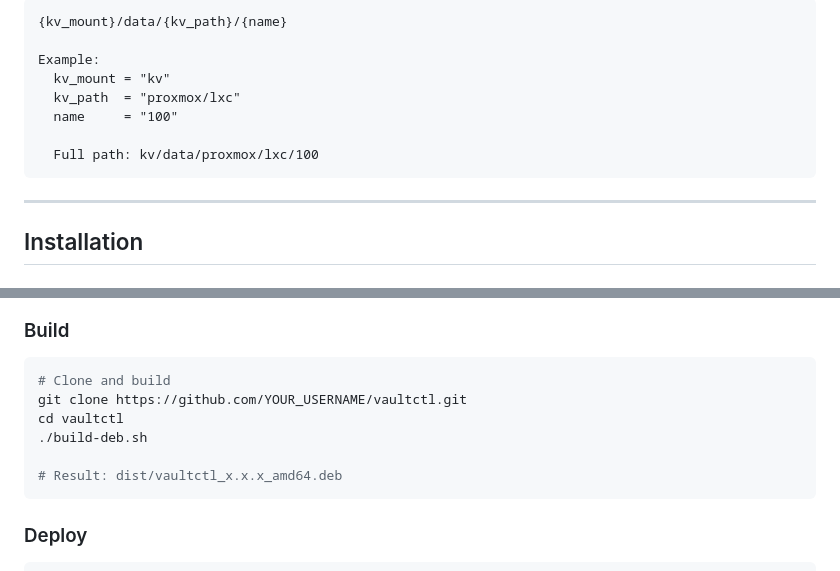
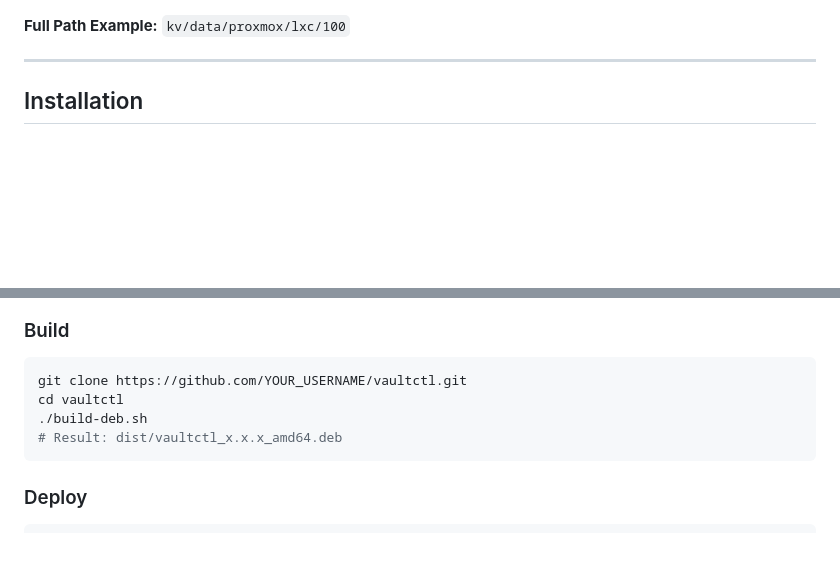
Before and after one commit to meloncafe/vaultctl, a Markdown page: README.md, 2 parts joined by grey strips. Drawn GitHub-style; blank space fills up the shorter version.

Commit message:
feat(docs) update architecture diagrams and KV path structure in README files

````diff
--- a/README.md
+++ b/README.md
@@ -74,13 +77,6 @@ A CLI tool for centrally managing secrets in Proxmox LXC containers with HashiCo
 ```
-{kv_mount}/data/{kv_path}/{name}
 
-Example:
-  kv_mount = "kv"
-  kv_path  = "proxmox/lxc"
-  name     = "100"
-
-  Full path: kv/data/proxmox/lxc/100
-```
+**Full Path Example:** `kv/data/proxmox/lxc/100`
 
 ---
 
@@ -774,11 +793,9 @@ vaultctl admin repo sync
 ### Build
 
 ```bash
-# Clone and build
 git clone https://github.com/YOUR_USERNAME/vaultctl.git
 cd vaultctl
 ./build-deb.sh
-
 # Result: dist/vaultctl_x.x.x_amd64.deb
 ```
 
````
Also changed, not shown: other parts of README.md (+53 -27 lines), README.ko.md (+54 -37 lines).
